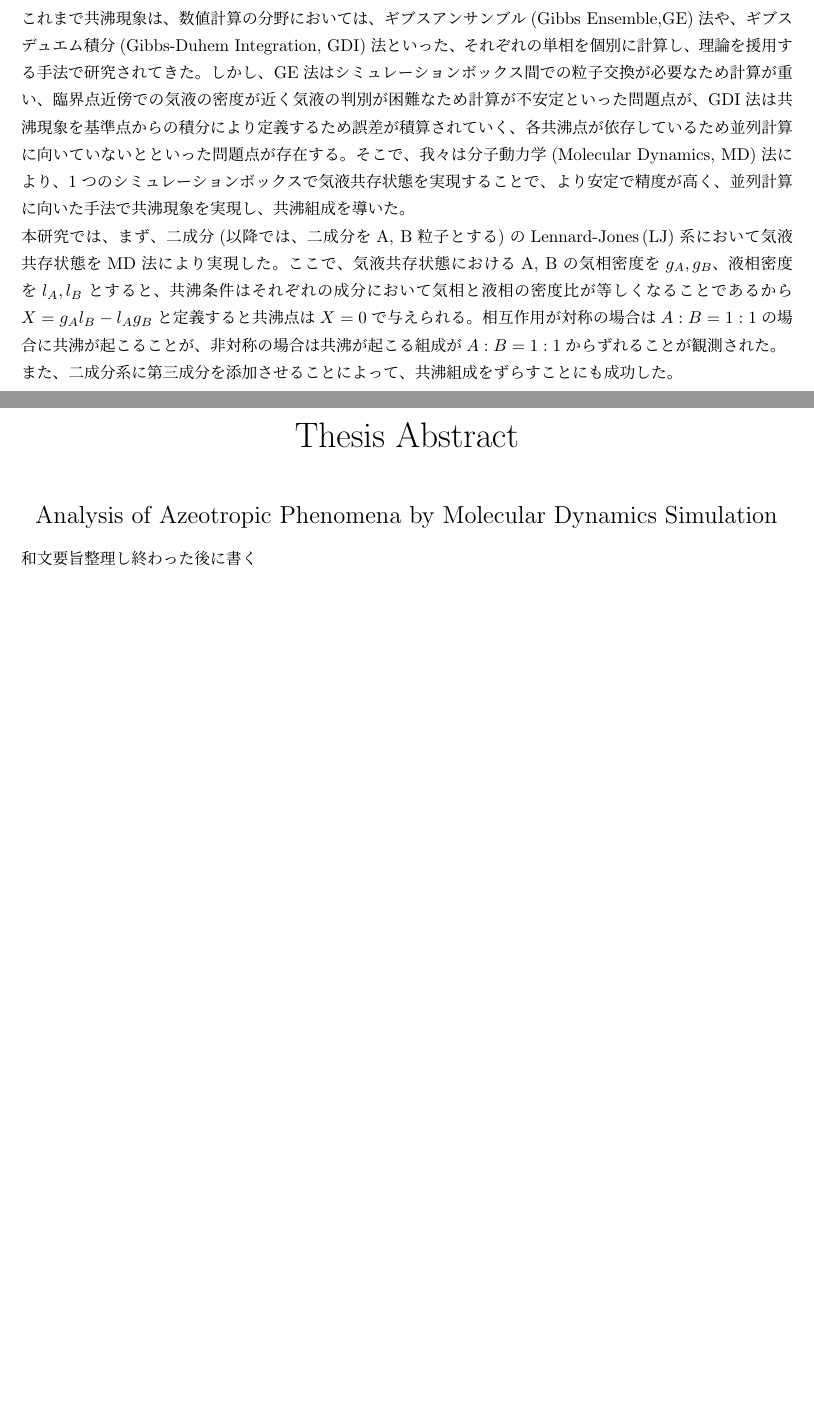
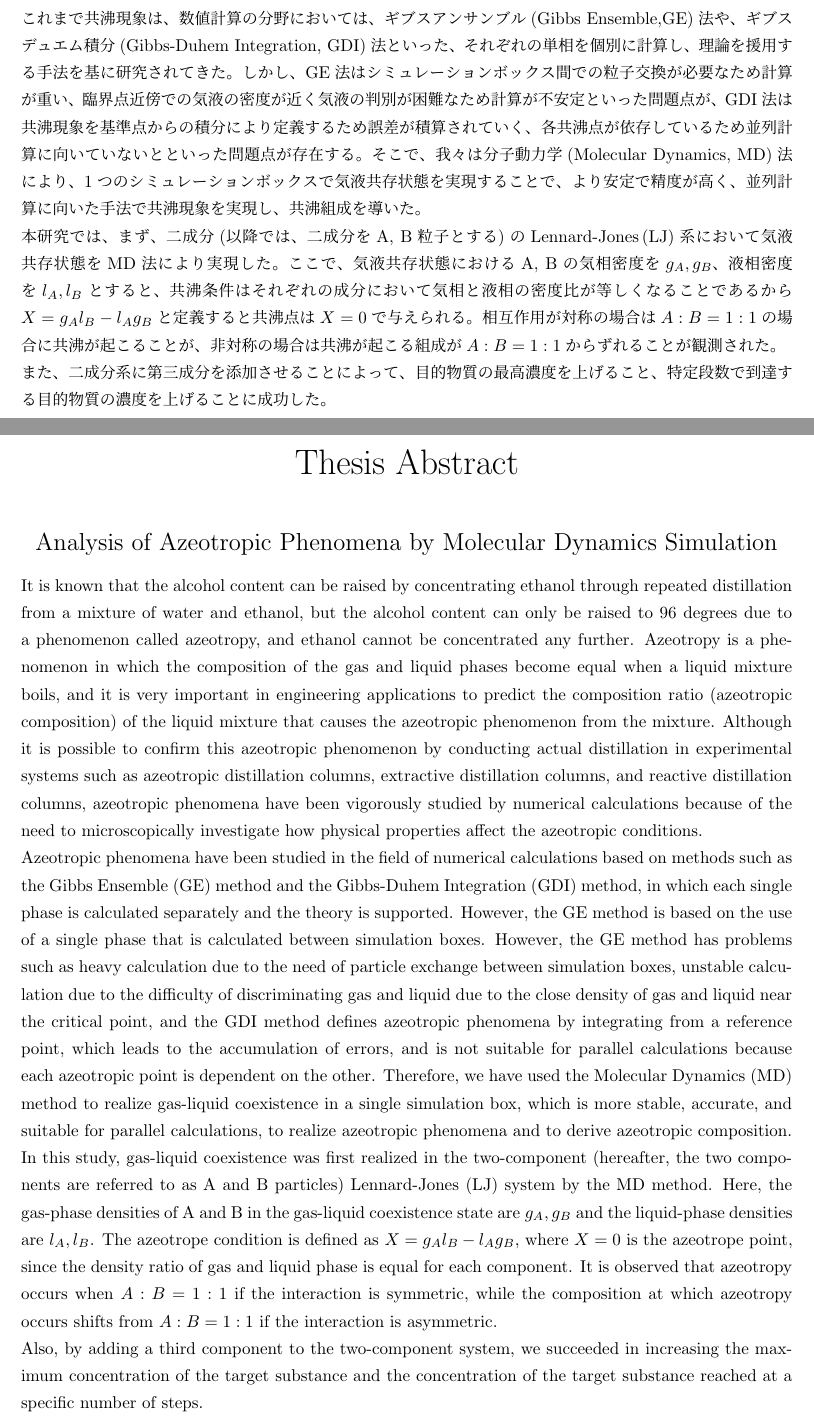
Before and after one commit to bwkw/master-thesis, a LaTeX thesis (thesis.tex): two parts of pages 2 and 3 of 51, joined at a grey line, cut so that both start at the same text, the shorter picture padded with empty space. Compiled offline with pLaTeX and dvipdfmx.

Commit message:
:sparkles: 英文要旨を追記

```diff
--- a/thesis.tex
+++ b/thesis.tex
@@ -40,14 +40,17 @@
 % 和文要旨
 \japaneseabstract{%
 水とエタノールの混合物から蒸留を繰り返し、エタノールを濃縮することでアルコール度数を上げることができるが、共沸という現象によってアルコール度数は96度までしか上げることが出来ず、それ以上エタノールを濃縮できないことが知られている。共沸とは液体混合物が沸騰する際に気相と液相の組成が等しくなる現象を指すが、混合物から共沸現象を起こす液体混合物の組成比（共沸組成）を予測することは工学応用上、非常に重要である。この共沸現象を共沸蒸留塔、抽出蒸留塔、反応蒸留塔といった実際に実験系で蒸留を行うことによって確認することは可能ではあるが、どんな物性がどのように共沸条件に効いてくるかをミクロに調べたいという背景から、共沸現象は数値計算で精力的に研究が行われてきた。\\
-これまで共沸現象は、数値計算の分野においては、ギブスアンサンブル(Gibbs Ensemble,GE)法や、ギブスデュエム積分(Gibbs-Duhem Integration, GDI)法といった、それぞれの単相を個別に計算し、理論を援用する手法で研究されてきた。しかし、GE法はシミュレーションボックス間での粒子交換が必要なため計算が重い、臨界点近傍での気液の密度が近く気液の判別が困難なため計算が不安定といった問題点が、GDI法は共沸現象を基準点からの積分により定義するため誤差が積算されていく、各共沸点が依存しているため並列計算に向いていないとといった問題点が存在する。そこで、我々は分子動力学(Molecular Dynamics, MD)法により、1つのシミュレーションボックスで気液共存状態を実現することで、より安定で精度が高く、並列計算に向いた手法で共沸現象を実現し、共沸組成を導いた。\\
+これまで共沸現象は、数値計算の分野においては、ギブスアンサンブル(Gibbs Ensemble,GE)法や、ギブスデュエム積分(Gibbs-Duhem Integration, GDI)法といった、それぞれの単相を個別に計算し、理論を援用する手法を基に研究されてきた。しかし、GE法はシミュレーションボックス間での粒子交換が必要なため計算が重い、臨界点近傍での気液の密度が近く気液の判別が困難なため計算が不安定といった問題点が、GDI法は共沸現象を基準点からの積分により定義するため誤差が積算されていく、各共沸点が依存しているため並列計算に向いていないとといった問題点が存在する。そこで、我々は分子動力学(Molecular Dynamics, MD)法により、1つのシミュレーションボックスで気液共存状態を実現することで、より安定で精度が高く、並列計算に向いた手法で共沸現象を実現し、共沸組成を導いた。\\
 本研究では、まず、二成分(以降では、二成分をA, B粒子とする)のLennard-Jones\,(LJ)系において気液共存状態をMD法により実現した。ここで、気液共存状態におけるA, Bの気相密度を$g_A, g_B$、液相密度を$l_A, l_B$とすると、共沸条件はそれぞれの成分において気相と液相の密度比が等しくなることであるから$X=g_Al_B-l_Ag_B$と定義すると共沸点は$X=0$で与えられる。相互作用が対称の場合は$A:B=1:1$の場合に共沸が起こることが、非対称の場合は共沸が起こる組成が$A:B=1:1$からずれることが観測された。\\
-また、二成分系に第三成分を添加させることによって、共沸組成をずらすことにも成功した。
+また、二成分系に第三成分を添加させることによって、目的物質の最高濃度を上げること、特定段数で到達する目的物質の濃度を上げることに成功した。
 }
 
 % 英文要旨
 \englishabstract{%
-和文要旨整理し終わった後に書く
+It is known that the alcohol content can be raised by concentrating ethanol through repeated distillation from a mixture of water and ethanol, but the alcohol content can only be raised to 96 degrees due to a phenomenon called azeotropy, and ethanol cannot be concentrated any further. Azeotropy is a phenomenon in which the composition of the gas and liquid phases become equal when a liquid mixture boils, and it is very important in engineering applications to predict the composition ratio (azeotropic composition) of the liquid mixture that causes the azeotropic phenomenon from the mixture. Although it is possible to confirm this azeotropic phenomenon by conducting actual distillation in experimental systems such as azeotropic distillation columns, extractive distillation columns, and reactive distillation columns, azeotropic phenomena have been vigorously studied by numerical calculations because of the need to microscopically investigate how physical properties affect the azeotropic conditions.\\
+Azeotropic phenomena have been studied in the field of numerical calculations based on methods such as the Gibbs Ensemble (GE) method and the Gibbs-Duhem Integration (GDI) method, in which each single phase is calculated separately and the theory is supported. However, the GE method is based on the use of a single phase that is calculated between simulation boxes. However, the GE method has problems such as heavy calculation due to the need of particle exchange between simulation boxes, unstable calculation due to the difficulty of discriminating gas and liquid due to the close density of gas and liquid near the critical point, and the GDI method defines azeotropic phenomena by integrating from a reference point, which leads to the accumulation of errors, and is not suitable for parallel calculations because each azeotropic point is dependent on the other. Therefore, we have used the Molecular Dynamics (MD) method to realize gas-liquid coexistence in a single simulation box, which is more stable, accurate, and suitable for parallel calculations, to realize azeotropic phenomena and to derive azeotropic composition.\\
+In this study, gas-liquid coexistence was first realized in the two-component (hereafter, the two components are referred to as A and B particles) Lennard-Jones (LJ) system by the MD method. Here, the gas-phase densities of A and B in the gas-liquid coexistence state are $g_A, g_B$ and the liquid-phase densities are $l_A, l_B$. The azeotrope condition is defined as $X=g_Al_B-l_Ag_B$, where $X=0$ is the azeotrope point, since the density ratio of gas and liquid phase is equal for each component. It is observed that azeotropy occurs when $A:B=1:1$ if the interaction is symmetric, while the composition at which azeotropy occurs shifts from $A:B=1:1$ if the interaction is asymmetric.\\
+Also, by adding a third component to the two-component system, we succeeded in increasing the maximum concentration of the target substance and the concentration of the target substance reached at a specific number of steps.
 }
 
 \begin{document}
```
